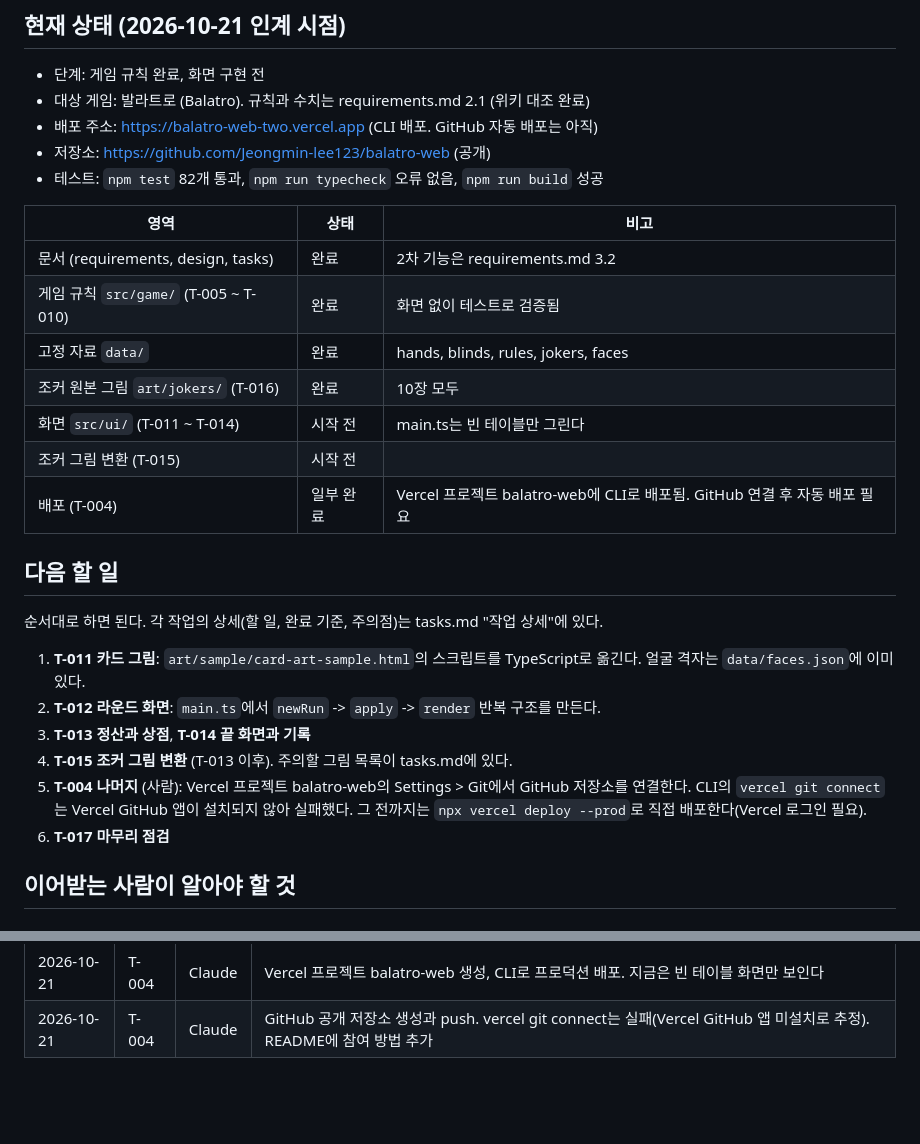
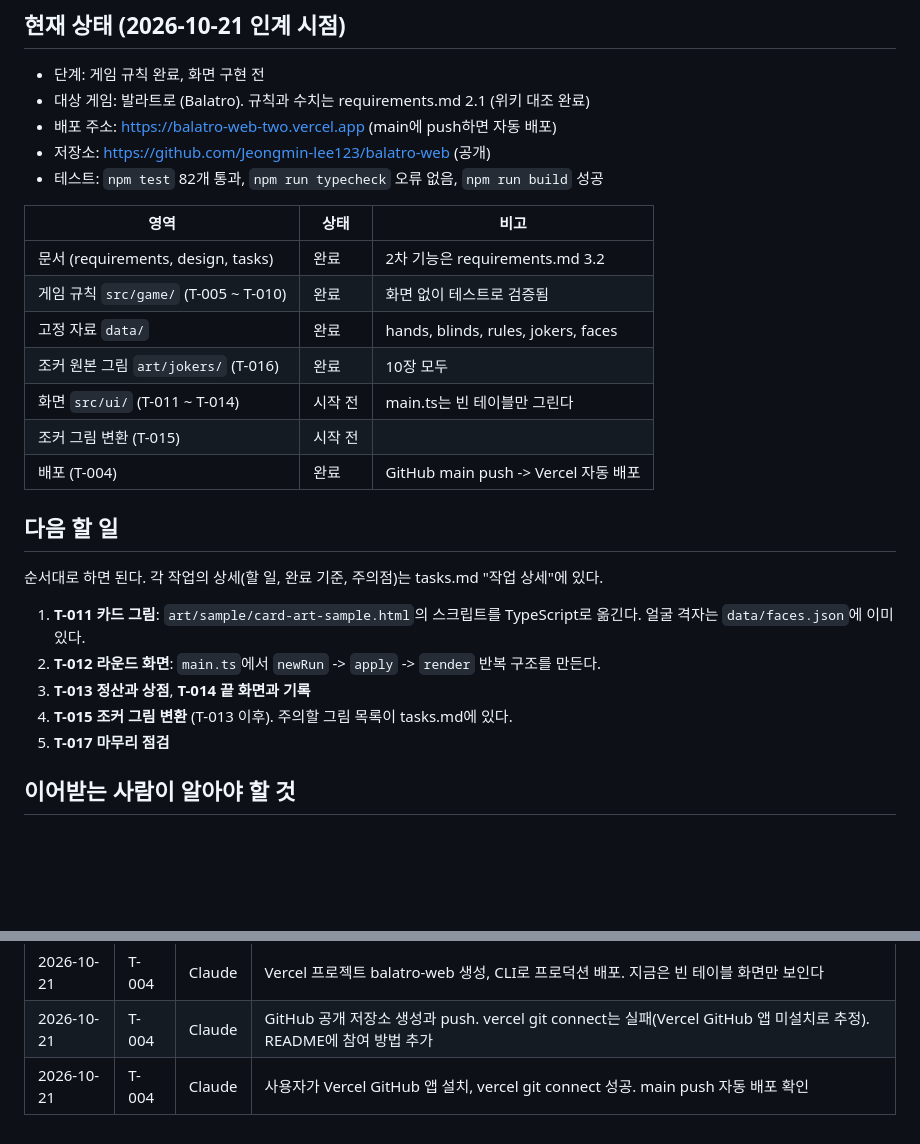
Before and after one commit to Jeongmin-lee123/balatro-web, a Markdown page: docs/progress.md, 2 parts joined by grey strips. Drawn GitHub-style; blank space fills up the shorter version.

Commit message:
T-004 GitHub 자동 배포 연결 완료
Co-Authored-By: Claude Opus 5.5 <noreply@anthropic.com>

```diff
--- a/docs/progress.md
+++ b/docs/progress.md
@@ -7,7 +7,7 @@
 
 - 단계: 게임 규칙 완료, 화면 구현 전
 - 대상 게임: 발라트로 (Balatro). 규칙과 수치는 requirements.md 2.1 (위키 대조 완료)
-- 배포 주소: https://balatro-web-two.vercel.app (CLI 배포. GitHub 자동 배포는 아직)
+- 배포 주소: https://balatro-web-two.vercel.app (main에 push하면 자동 배포)
 - 저장소: https://github.com/Jeongmin-lee123/balatro-web (공개)
 - 테스트: `npm test` 82개 통과, `npm run typecheck` 오류 없음, `npm run build` 성공
 
@@ -19,7 +19,7 @@
 | 조커 원본 그림 `art/jokers/` (T-016) | 완료 | 10장 모두 |
 | 화면 `src/ui/` (T-011 ~ T-014) | 시작 전 | main.ts는 빈 테이블만 그린다 |
 | 조커 그림 변환 (T-015) | 시작 전 | |
-| 배포 (T-004) | 일부 완료 | Vercel 프로젝트 balatro-web에 CLI로 배포됨. GitHub 연결 후 자동 배포 필요 |
+| 배포 (T-004) | 완료 | GitHub main push -> Vercel 자동 배포 |
 
 ## 다음 할 일
 
@@ -29,8 +29,7 @@
 2. **T-012 라운드 화면**: `main.ts`에서 `newRun` -> `apply` -> `render` 반복 구조를 만든다.
 3. **T-013 정산과 상점**, **T-014 끝 화면과 기록**
 4. **T-015 조커 그림 변환** (T-013 이후). 주의할 그림 목록이 tasks.md에 있다.
-5. **T-004 나머지** (사람): Vercel 프로젝트 balatro-web의 Settings > Git에서 GitHub 저장소를 연결한다. CLI의 `vercel git connect`는 Vercel GitHub 앱이 설치되지 않아 실패했다. 그 전까지는 `npx vercel deploy --prod`로 직접 배포한다(Vercel 로그인 필요).
-6. **T-017 마무리 점검**
+5. **T-017 마무리 점검**
 
 ## 이어받는 사람이 알아야 할 것
 
@@ -88,3 +87,4 @@ npm run build      배포용 빌드 (dist/)
 | 2026-10-21 | 인계 | Claude | 얼굴 카드 도트를 data/faces.json으로, 견본 페이지를 art/sample/로 보관. T-011~T-014, T-017 작업 상세 작성. 이 문서를 인계용으로 정리 |
 | 2026-10-21 | T-004 | Claude | Vercel 프로젝트 balatro-web 생성, CLI로 프로덕션 배포. 지금은 빈 테이블 화면만 보인다 |
 | 2026-10-21 | T-004 | Claude | GitHub 공개 저장소 생성과 push. vercel git connect는 실패(Vercel GitHub 앱 미설치로 추정). README에 참여 방법 추가 |
+| 2026-10-21 | T-004 | Claude | 사용자가 Vercel GitHub 앱 설치, vercel git connect 성공. main push 자동 배포 확인 |
```
Also changed, not shown: docs/tasks.md (+1 -1 lines).
